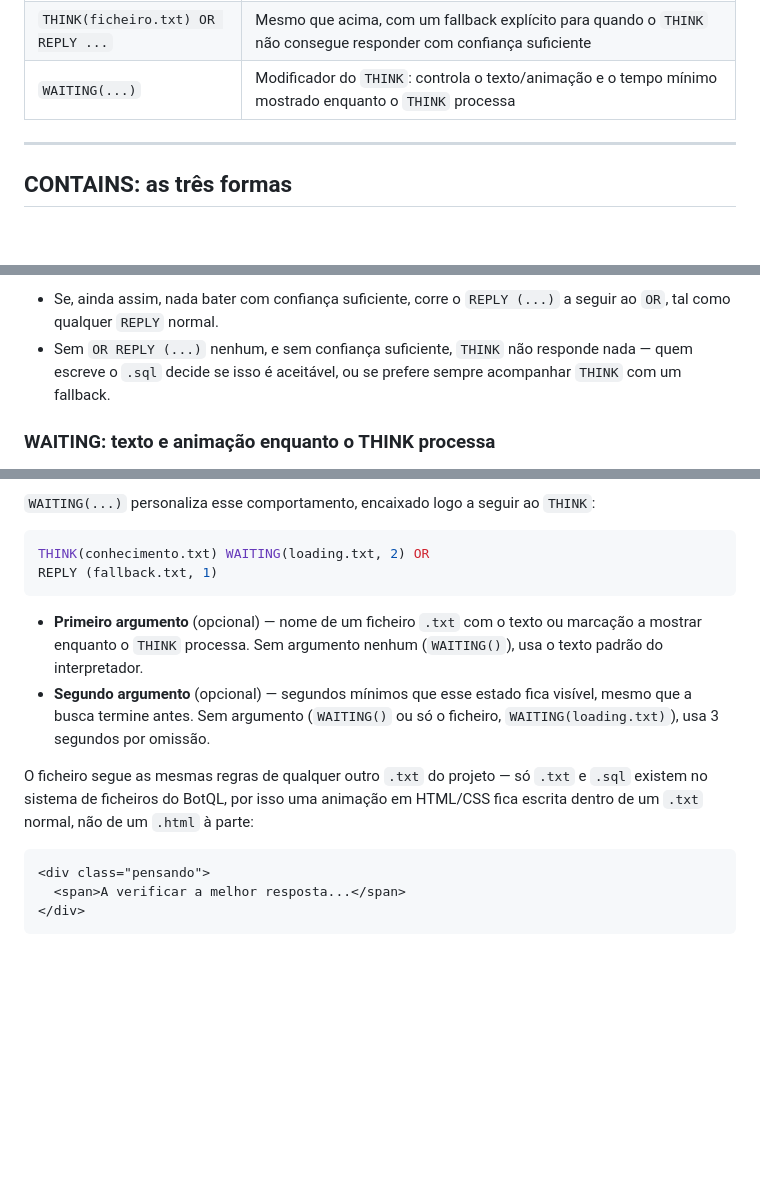
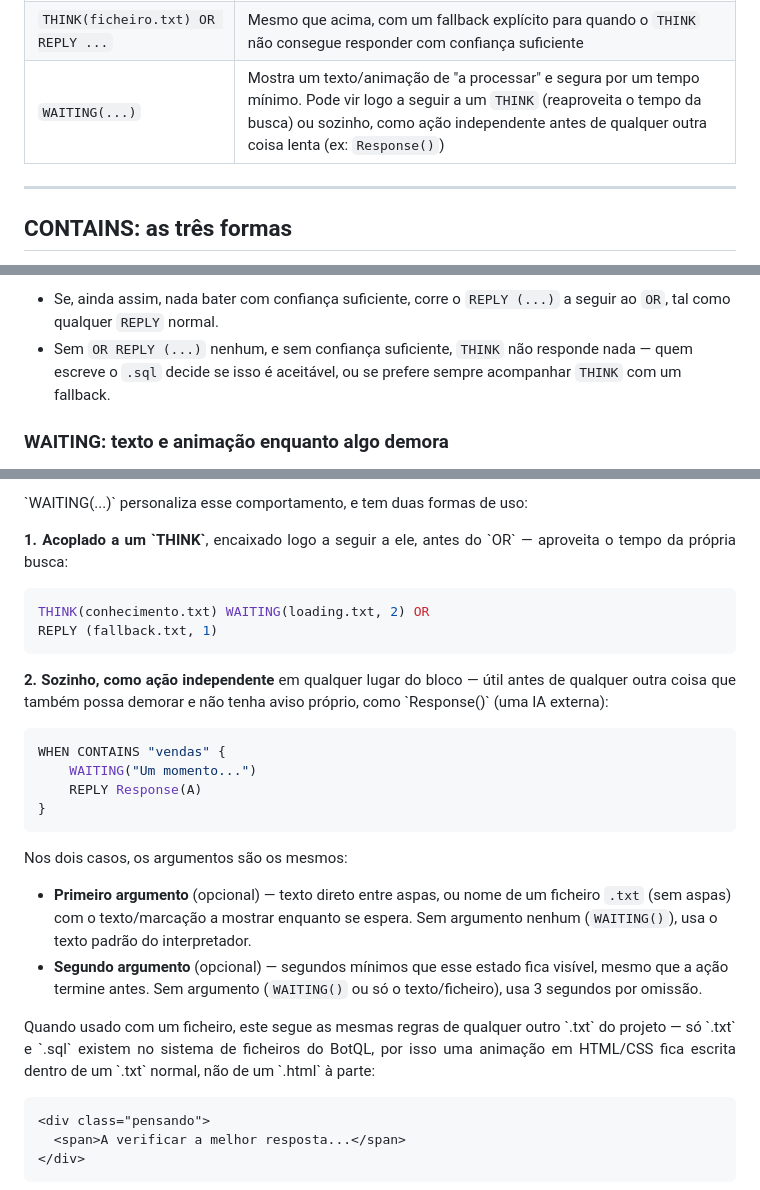
Before and after one commit to adilson889/botql, a Markdown page: docs/GETSTARTED.md, 3 parts joined by grey strips. GitHub-like rendering; blank space fills up the shorter version.

Commit message:
Atualizar o GETSTARTED.md

````diff
--- a/docs/GETSTARTED.md
+++ b/docs/GETSTARTED.md
@@ -67,7 +73,7 @@ RUN BOT
 | `Response()` / `Response(<alias>)` | Dispara o ciclo: envia a mensagem atual para a IA ligada, espera e devolve a resposta como texto. Sem alias, só funciona com uma única IA ligada; com alias, escolhe qual delas usar |
 | `THINK(ficheiro.txt)` | Faz retrieval local (sem IA, sem rede) sobre um ficheiro de conhecimento e responde com o conteúdo mais relevante, se a confiança for suficiente |
 | `THINK(ficheiro.txt) OR REPLY ...` | Mesmo que acima, com um fallback explícito para quando o `THINK` não consegue responder com confiança suficiente |
-| `WAITING(...)` | Modificador do `THINK`: controla o texto/animação e o tempo mínimo mostrado enquanto o `THINK` processa |
+| `WAITING(...)` | Mostra um texto/animação de "a processar" e segura por um tempo mínimo. Pode vir logo a seguir a um `THINK` (reaproveita o tempo da busca) ou sozinho, como ação independente antes de qualquer outra coisa lenta (ex: `Response()`) |
 
 ---
 
@@ -378,9 +367,6 @@ uma resposta boa o suficiente:
 
-- Se, ainda assim, nada bater com confiança suficiente, corre o
-  `REPLY (...)` a seguir ao `OR`, tal como qualquer `REPLY` normal.
-- Sem `OR REPLY (...)` nenhum, e sem confiança suficiente, `THINK` não
-  responde nada — quem escreve o `.sql` decide se isso é aceitável, ou se
-  prefere sempre acompanhar `THINK` com um fallback.
+- Se, ainda assim, nada bater com confiança suficiente, corre o `REPLY (...)` a seguir ao `OR`, tal como qualquer `REPLY` normal.
+- Sem `OR REPLY (...)` nenhum, e sem confiança suficiente, `THINK` não responde nada — quem escreve o `.sql` decide se isso é aceitável, ou se prefere sempre acompanhar `THINK` com um fallback.
 
-### WAITING: texto e animação enquanto o THINK processa
+### WAITING: texto e animação enquanto algo demora
 
@@ -394,24 +376,38 @@ parecer natural.
 
-`WAITING(...)` personaliza esse comportamento, encaixado logo a seguir ao
-`THINK`:
+<p align="justify">
+`WAITING(...)` personaliza esse comportamento, e tem duas formas de uso:
+</p>
+
+<p align="justify">
+<strong>1. Acoplado a um `THINK`</strong>, encaixado logo a seguir a ele, antes do `OR` — aproveita o tempo da própria busca:
+</p>
 
 ```sql
 THINK(conhecimento.txt) WAITING(loading.txt, 2) OR
 REPLY (fallback.txt, 1)
 ```
 
-- **Primeiro argumento** (opcional) — nome de um ficheiro `.txt` com o
-  texto ou marcação a mostrar enquanto o `THINK` processa. Sem
-  argumento nenhum (`WAITING()`), usa o texto padrão do interpretador.
-- **Segundo argumento** (opcional) — segundos mínimos que esse estado
-  fica visível, mesmo que a busca termine antes. Sem argumento
-  (`WAITING()` ou só o ficheiro, `WAITING(loading.txt)`), usa 3 segundos
-  por omissão.
+<p align="justify">
+<strong>2. Sozinho, como ação independente</strong> em qualquer lugar do bloco — útil antes de qualquer outra coisa que também possa demorar e não tenha aviso próprio, como `Response()` (uma IA externa):
+</p>
 
-O ficheiro segue as mesmas regras de qualquer outro `.txt` do projeto — só
-`.txt` e `.sql` existem no sistema de ficheiros do BotQL, por isso uma
-animação em HTML/CSS fica escrita dentro de um `.txt` normal, não de um
-`.html` à parte:
+```sql
+WHEN CONTAINS "vendas" {
+    WAITING("Um momento...")
+    REPLY Response(A)
+}
+```
+
+<p align="justify">
+Nos dois casos, os argumentos são os mesmos:
+</p>
+
+- **Primeiro argumento** (opcional) — texto direto entre aspas, ou nome de um ficheiro `.txt` (sem aspas) com o texto/marcação a mostrar enquanto se espera. Sem argumento nenhum (`WAITING()`), usa o texto padrão do interpretador.
+- **Segundo argumento** (opcional) — segundos mínimos que esse estado fica visível, mesmo que a ação termine antes. Sem argumento (`WAITING()` ou só o texto/ficheiro), usa 3 segundos por omissão.
+
+<p align="justify">
+Quando usado com um ficheiro, este segue as mesmas regras de qualquer outro `.txt` do projeto — só `.txt` e `.sql` existem no sistema de ficheiros do BotQL, por isso uma animação em HTML/CSS fica escrita dentro de um `.txt` normal, não de um `.html` à parte:
+</p>
 
 ```
 <div class="pensando">
````
Also changed, not shown: other parts of docs/GETSTARTED.md (+206 -219 lines).
